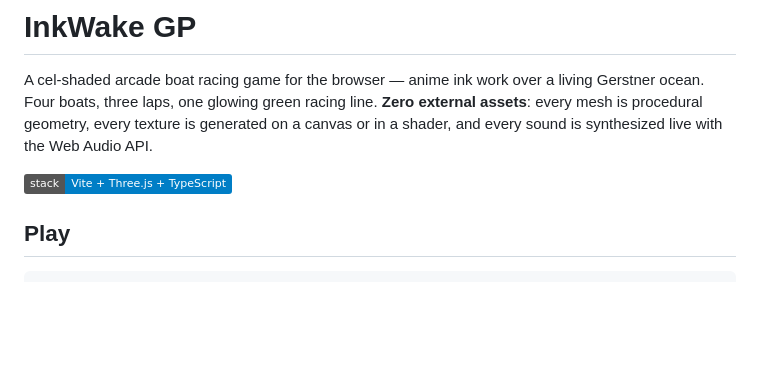
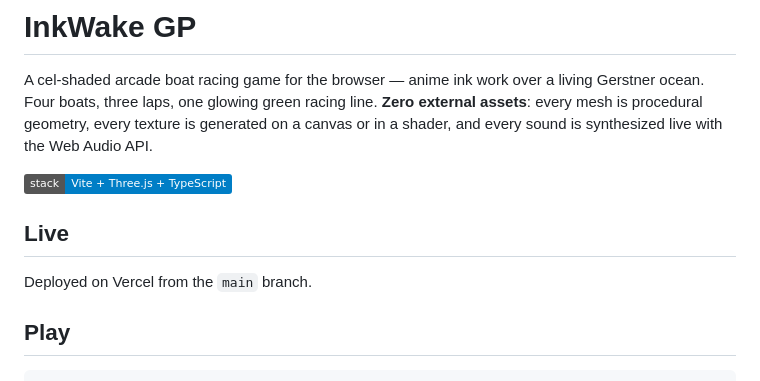
Before and after one commit to security-master/yaris, a Markdown page: README.md, the part around the change. Drawn GitHub-style; badges without logos; blank space fills up the shorter version.

```diff
--- a/README.md
+++ b/README.md
@@ -7,6 +7,10 @@ texture is generated on a canvas or in a shader, and every sound is
 synthesized live with the Web Audio API.
 
 ![stack](https://img.shields.io/badge/stack-Vite%20%2B%20Three.js%20%2B%20TypeScript-blue)
+
+## Live
+
+Deployed on Vercel from the `main` branch.
 
 ## Play
 
```
